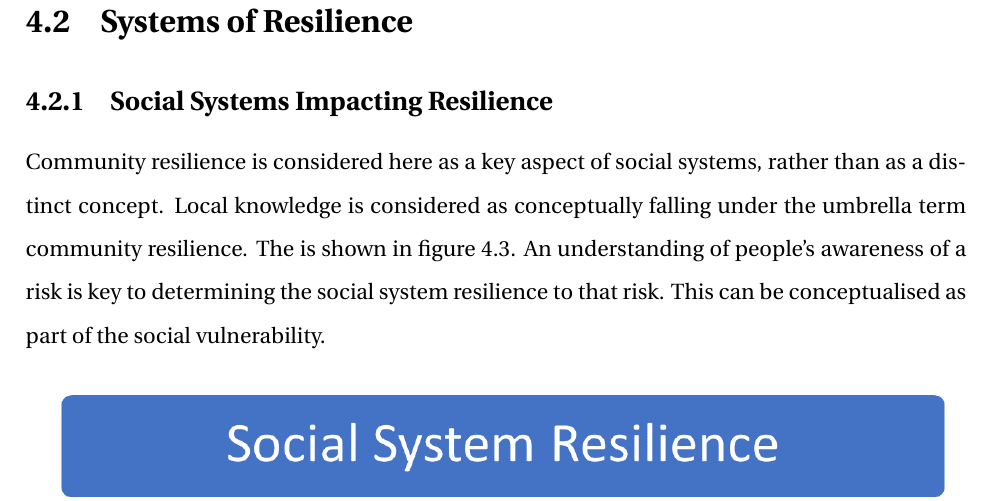
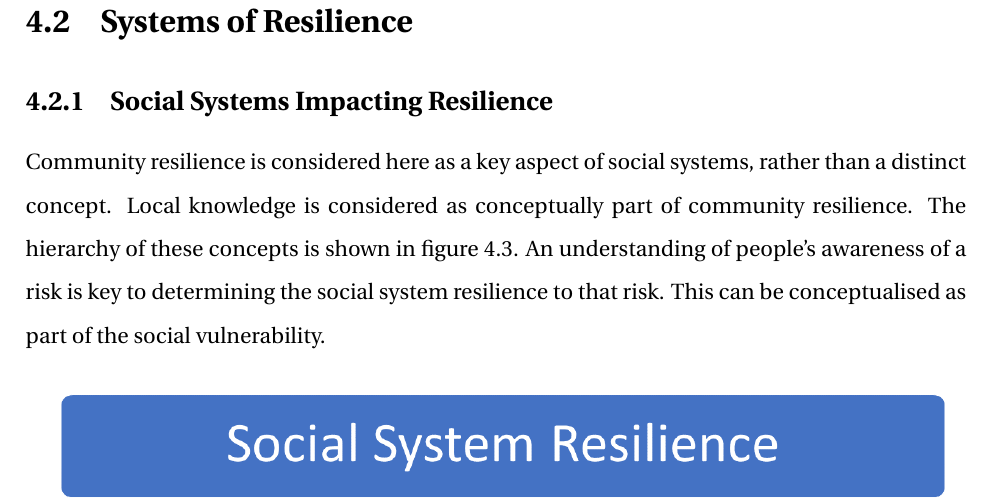
Before and after one commit to aamccormack/thesis_write, a LaTeX thesis (thesis.tex, which reads theory.tex): part of page 45 of 133, cut so that both start at the same text. Compiled offline with pdfLaTeX.

Commit message:
fixed text issue in system resilience

```diff
--- a/theory.tex
+++ b/theory.tex
@@ -72,8 +72,7 @@ This is a simplified model of an individual's thought process, but it can be hel
 \section{Systems of Resilience }
 
 \subsection{Social Systems Impacting Resilience}
-Community resilience is considered here as a key aspect of social systems, rather than as a distinct concept. Local knowledge is considered as conceptually falling under the umbrella term community resilience. The is shown in figure 4.3. An understanding of people's awareness of a risk is key to determining the social system resilience to that risk. This can be conceptualised as part of the social vulnerability.
-
+Community resilience is considered here as a key aspect of social systems, rather than a distinct concept. Local knowledge is considered as conceptually part of community resilience. The hierarchy of these concepts is shown in figure 4.3. An understanding of people's awareness of a risk is key to determining the social system resilience to that risk. This can be conceptualised as part of the social vulnerability.
 
 \begin{figure}[h]
     \centering
```
